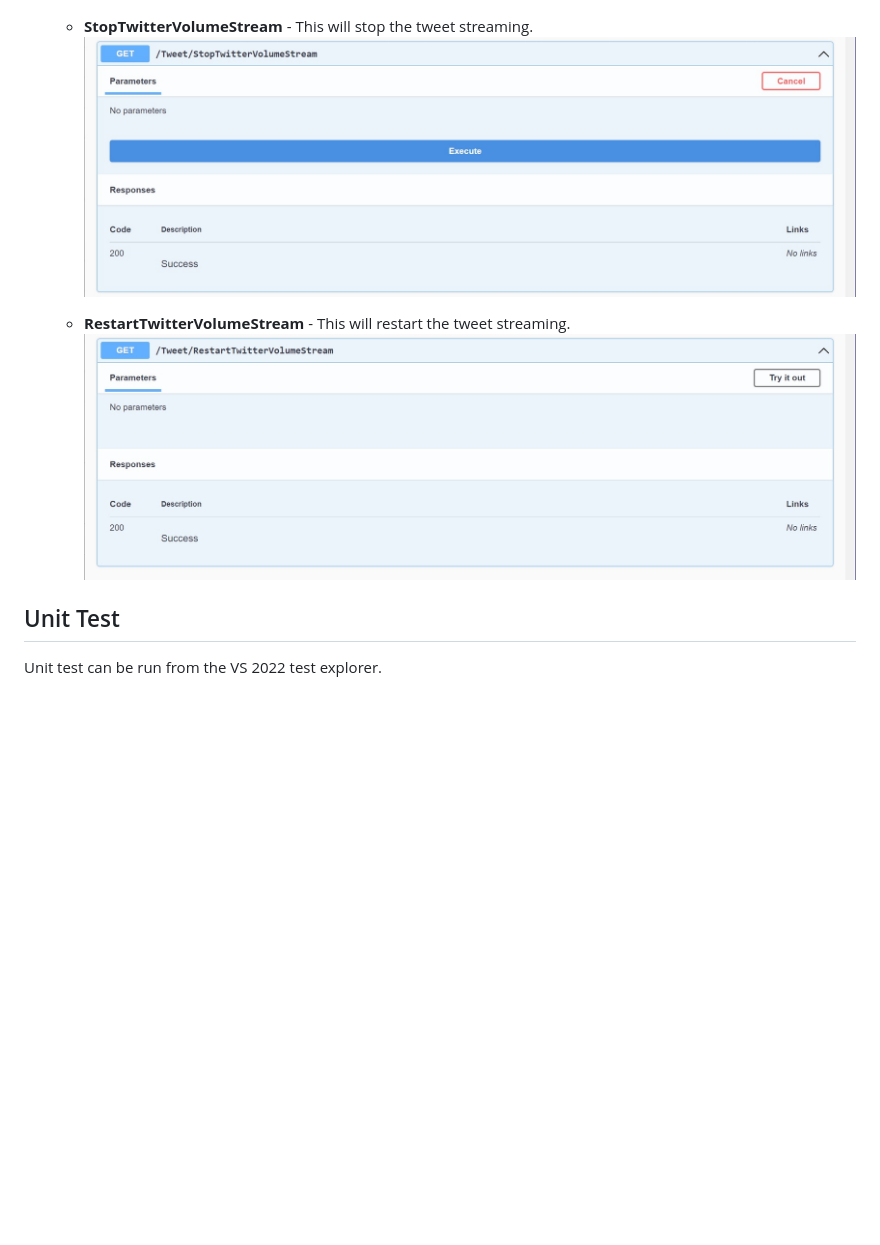
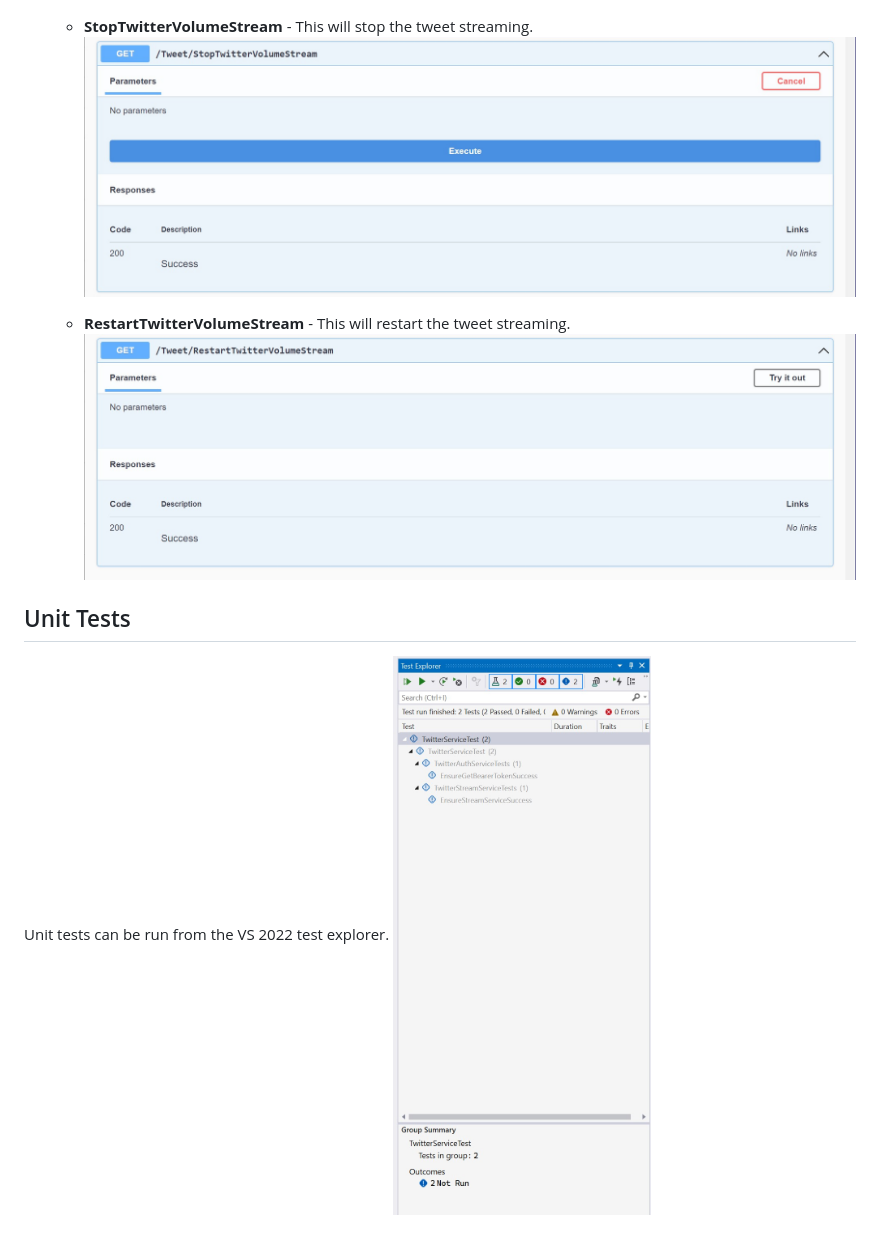
Before and after one commit to chassq/CodeChallenge, a Markdown page: README.md, the part around the change printed below. GitHub-like rendering; pictures changed too: UnitTest.jpg (added); blank space fills up the shorter version.

Commit message:
Add image to read me for unit tests

```diff
--- a/README.md
+++ b/README.md
@@ -43,3 +43,4 @@ See: https://developer.twitter.com/en/docs/authentication/oauth-2-0/application-
 
-## Unit Test
-Unit test can be run from the VS 2022 test explorer.
+## Unit Tests
+Unit tests can be run from the VS 2022 test explorer.
+ ![Unit Tests](UnitTest.jpg)
```
Also changed, not shown: other parts of README.md (+2 -2 lines), 1 other file.
